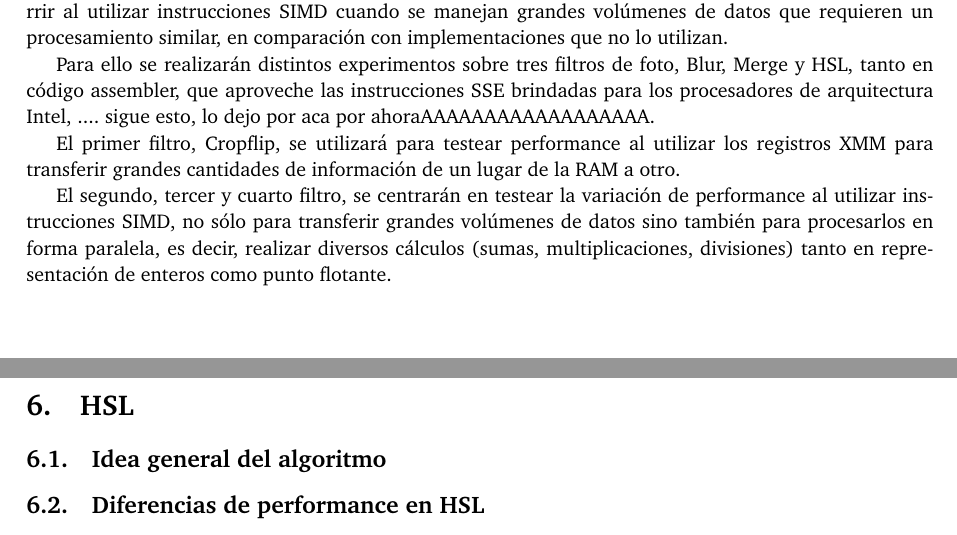
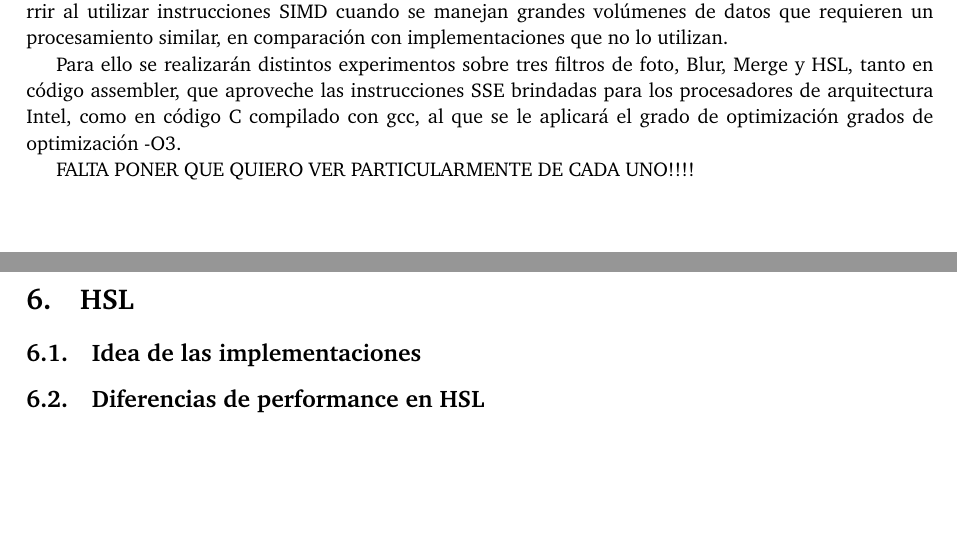
Before and after one commit to facubara/orga2, a LaTeX paper (TP2/entregable/tp2-bundle.v2/documentos/informe.tex): two parts of pages 3 and 8 of 9, joined at a grey line, cut so that both start at the same text, the shorter picture padded with empty space. Compiled offline with pdfLaTeX.

Commit message:
un poco más del informe, un poco más de la introduccion

```diff
--- a/TP2/entregable/tp2-bundle.v2/documentos/informe.tex
+++ b/TP2/entregable/tp2-bundle.v2/documentos/informe.tex
@@ -74,11 +74,11 @@ En el presente trabajo se describe la problemática de procesar información de
 \section{Objetivos generales}
 El objetivo de este Trabajo Práctico es mostrar las variaciones en la performance que pueden ocurrir al utilizar instrucciones SIMD cuando se manejan grandes volúmenes de datos que requieren un procesamiento similar, en comparación con implementaciones que no lo utilizan.
 
-Para ello se realizarán distintos experimentos sobre tres filtros de foto, Blur, Merge y HSL, tanto en código assembler, que aproveche las instrucciones SSE brindadas para los procesadores de arquitectura Intel, .... sigue esto, lo dejo por aca por ahoraAAAAAAAAAAAAAAAAAA.
+Para ello se realizarán distintos experimentos sobre tres filtros de foto, Blur, Merge y HSL, tanto en código assembler, que aproveche las instrucciones SSE brindadas para los procesadores de arquitectura Intel, como en código C compilado con gcc, al que se le aplicará el grado de optimización grados de optimización -O3.
 
-El primer filtro, Cropflip, se utilizará para testear performance al utilizar los registros XMM para transferir grandes cantidades de información de un lugar de la RAM a otro.
+FALTA PONER QUE QUIERO VER PARTICULARMENTE DE CADA UNO!!!!
 
-El segundo, tercer y cuarto filtro, se centrarán en testear la variación de performance al utilizar instrucciones SIMD, no sólo para transferir grandes volúmenes de datos sino también para procesarlos en forma paralela, es decir, realizar diversos cálculos (sumas, multiplicaciones, divisiones) tanto en representación de enteros como punto flotante.
+
 \newpage
 \section{Preámbulo}
 
@@ -123,9 +123,7 @@ El segundo, tercer y cuarto filtro, se centrarán en testear la variación de pe
 
 \section{HSL}
 
-\subsection{Idea general del algoritmo}
-
-
+\subsection{Idea de las implementaciones}
 
 \subsection{Diferencias de performance en HSL}
 
```
Also changed, not shown: TP2/entregable/tp2-bundle.v2/documentos/informe.tex (6 more changed lines).
